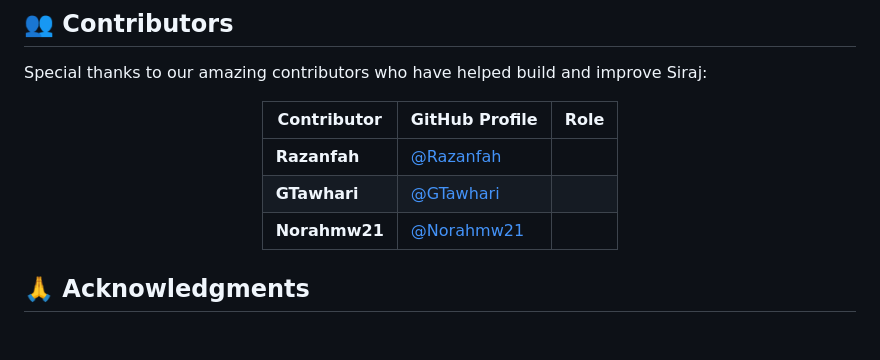
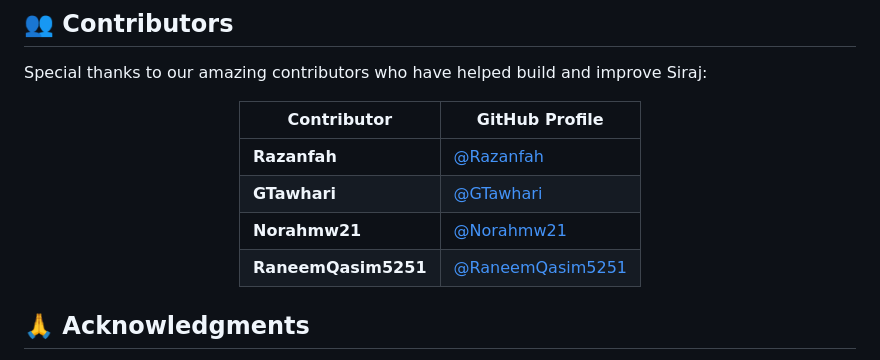
Before and after one commit to RaneemQasim5251/siraj-voice-assistant, a Markdown page: README.md, the part around the change. Rendered like a GitHub page; blank space fills up the shorter version.

```diff
--- a/README.md
+++ b/README.md
@@ -438,11 +438,12 @@ Special thanks to our amazing contributors who have helped build and improve Sir
 
 <div align="center">
 
-| Contributor | GitHub Profile | Role |
-|-------------|---------------|------|
+| Contributor | GitHub Profile |
+|-------------|---------------|
 | **Razanfah** | [@Razanfah](https://github.com/Razanfah)
 | **GTawhari** | [@GTawhari](https://github.com/GTawhari)
 | **Norahmw21** | [@Norahmw21](https://github.com/Norahmw21)
+| **RaneemQasim5251** | [@RaneemQasim5251](https://github.com/RaneemQasim5251)
 
 </div>
 
```
